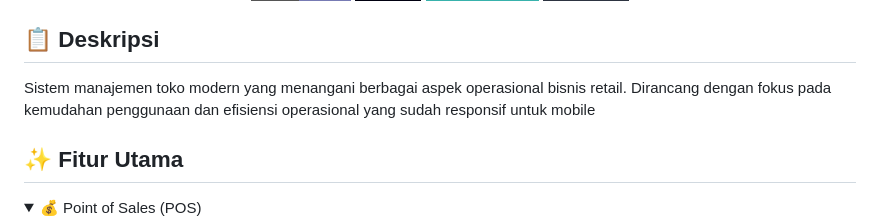
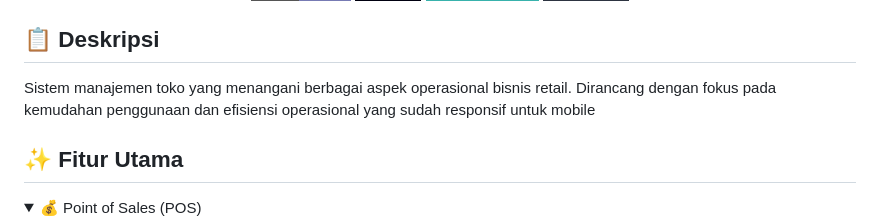
Before and after one commit to daru121/App-Manajemen-Penjualan-Toko, a Markdown page: README.md, the part around the change. Rendered like a GitHub page; folded sections open; badges without logos.

```diff
--- a/README.md
+++ b/README.md
@@ -11,7 +11,7 @@
 </div>
 
 ## 📋 Deskripsi
-Sistem manajemen toko modern yang menangani berbagai aspek operasional bisnis retail. Dirancang dengan fokus pada kemudahan penggunaan dan efisiensi operasional yang sudah responsif untuk mobile
+Sistem manajemen toko yang menangani berbagai aspek operasional bisnis retail. Dirancang dengan fokus pada kemudahan penggunaan dan efisiensi operasional yang sudah responsif untuk mobile
 
 ## ✨ Fitur Utama
 
```
